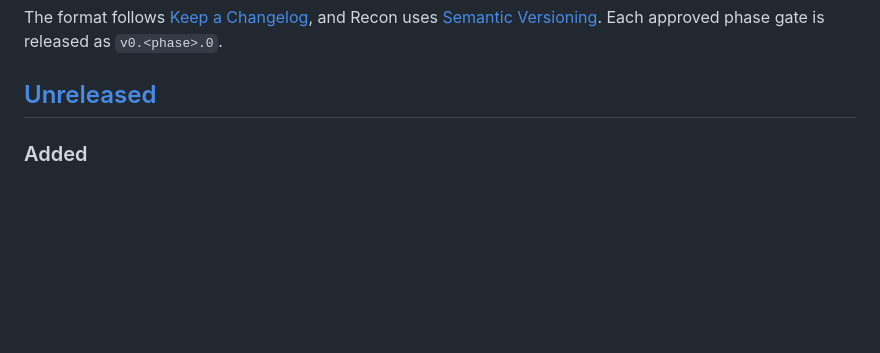
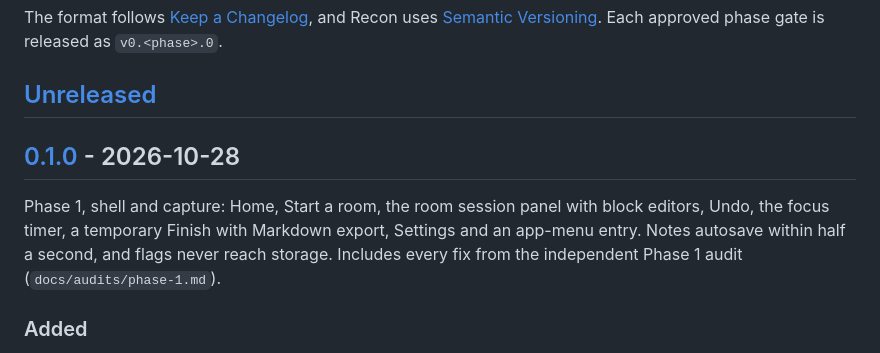
Before and after one commit to tylerlight071/recon, a Markdown page: CHANGELOG.md, the part around one of its changes. Drawn GitHub-style; blank space fills up the shorter version.

```diff
--- a/CHANGELOG.md
+++ b/CHANGELOG.md
@@ -5,6 +5,10 @@ All notable changes to Recon are recorded here.
 The format follows [Keep a Changelog](https://keepachangelog.com/en/1.1.0/), and Recon uses [Semantic Versioning](https://semver.org/spec/v2.0.0.html). Each approved phase gate is released as `v0.<phase>.0`.
 
 ## [Unreleased]
+
+## [0.1.0] - 2026-10-28
+
+Phase 1, shell and capture: Home, Start a room, the room session panel with block editors, Undo, the focus timer, a temporary Finish with Markdown export, Settings and an app-menu entry. Notes autosave within half a second, and flags never reach storage. Includes every fix from the independent Phase 1 audit (`docs/audits/phase-1.md`).
 
 ### Added
 
```
Also changed, not shown: other parts of CHANGELOG.md (+2 -1 lines), docs/MANUAL_TESTS.md (added, +19 -0 lines).
